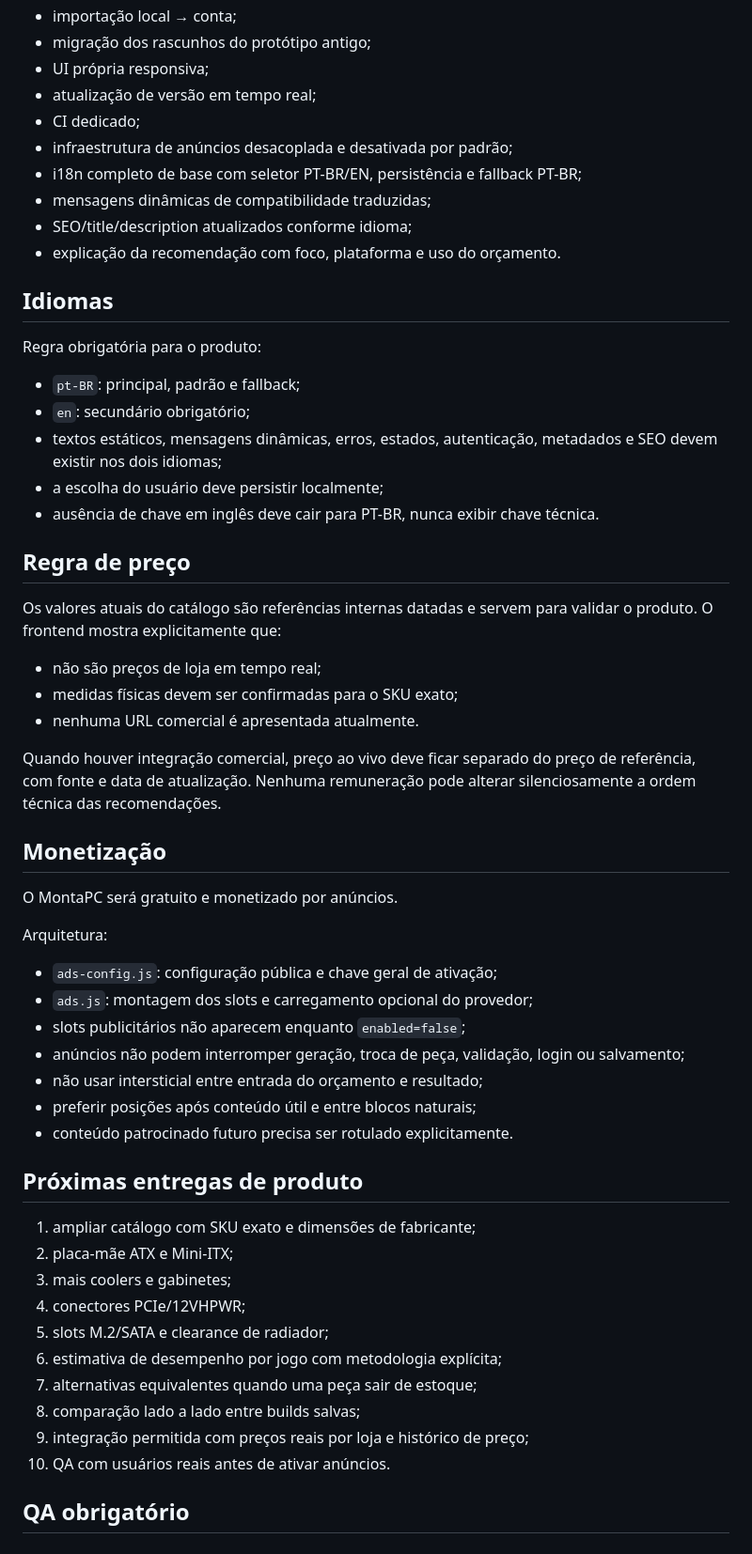
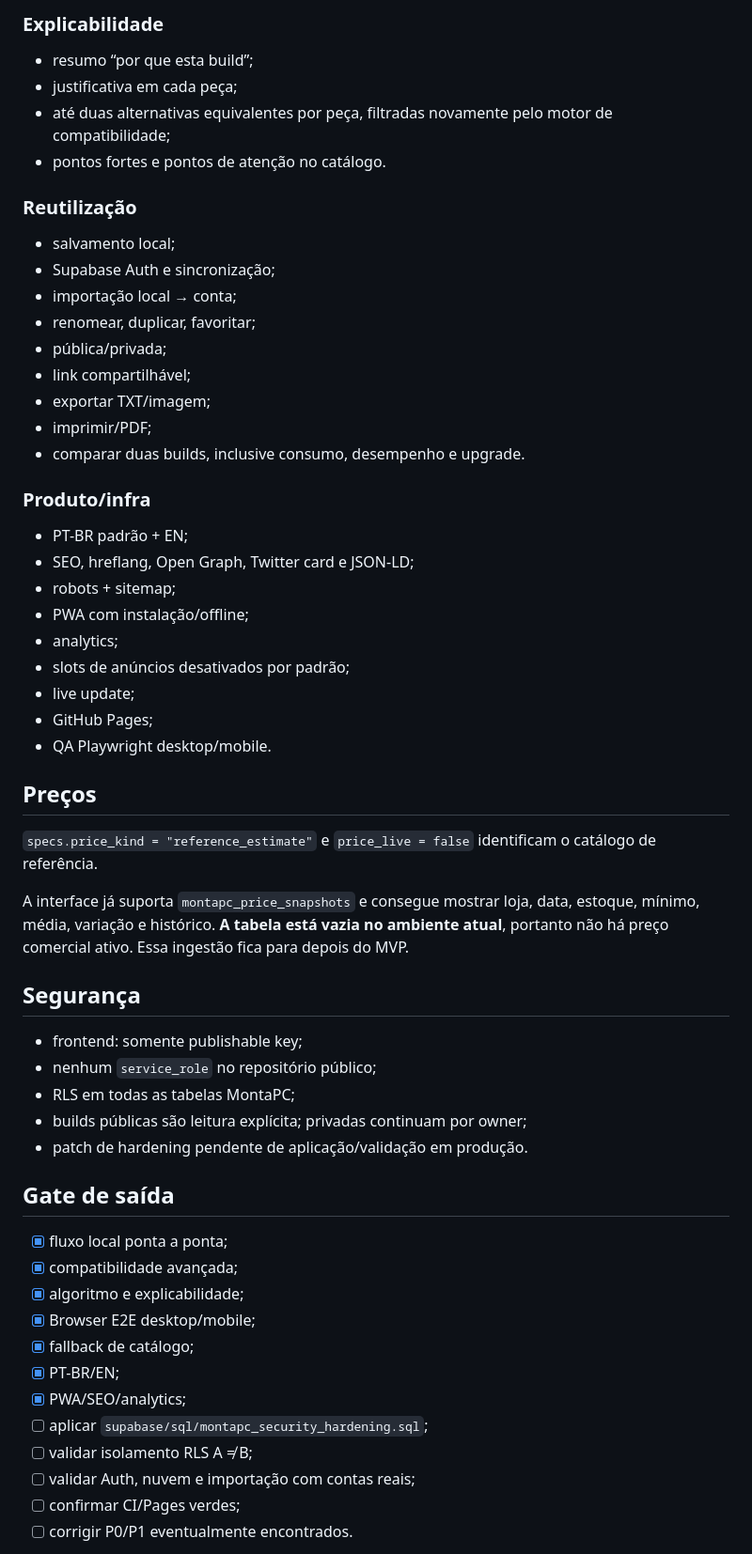
Before and after one commit to HelioConde/montapc, a Markdown page: FULLSTACK.md, the part around one of its changes. Shown at 94% size. Drawn GitHub-style.

Commit message:
docs: sync MontaPC fullstack state and remaining gates

```diff
--- a/FULLSTACK.md
+++ b/FULLSTACK.md
@@ -45,58 +71,60 @@ O catálogo é leitura pública; builds e itens pertencem ao usuário e são pro
+### Explicabilidade
+
+- resumo “por que esta build”;
+- justificativa em cada peça;
+- até duas alternativas equivalentes por peça, filtradas novamente pelo motor de compatibilidade;
+- pontos fortes e pontos de atenção no catálogo.
+
+### Reutilização
+
+- salvamento local;
+- Supabase Auth e sincronização;
 - importação local → conta;
-- migração dos rascunhos do protótipo antigo;
-- UI própria responsiva;
-- atualização de versão em tempo real;
-- CI dedicado;
-- infraestrutura de anúncios desacoplada e desativada por padrão;
-- i18n completo de base com seletor PT-BR/EN, persistência e fallback PT-BR;
-- mensagens dinâmicas de compatibilidade traduzidas;
-- SEO/title/description atualizados conforme idioma;
-- explicação da recomendação com foco, plataforma e uso do orçamento.
+- renomear, duplicar, favoritar;
+- pública/privada;
+- link compartilhável;
+- exportar TXT/imagem;
+- imprimir/PDF;
+- comparar duas builds, inclusive consumo, desempenho e upgrade.
 
-## Idiomas
+### Produto/infra
 
-Regra obrigatória para o produto:
-- `pt-BR`: principal, padrão e fallback;
-- `en`: secundário obrigatório;
-- textos estáticos, mensagens dinâmicas, erros, estados, autenticação, metadados e SEO devem existir nos dois idiomas;
-- a escolha do usuário deve persistir localmente;
-- ausência de chave em inglês deve cair para PT-BR, nunca exibir chave técnica.
+- PT-BR padrão + EN;
+- SEO, hreflang, Open Graph, Twitter card e JSON-LD;
+- robots + sitemap;
+- PWA com instalação/offline;
+- analytics;
+- slots de anúncios desativados por padrão;
+- live update;
+- GitHub Pages;
+- QA Playwright desktop/mobile.
 
-## Regra de preço
+## Preços
 
-Os valores atuais do catálogo são referências internas datadas e servem para validar o produto. O frontend mostra explicitamente que:
+`specs.price_kind = "reference_estimate"` e `price_live = false` identificam o catálogo de referência.
 
-- não são preços de loja em tempo real;
-- medidas físicas devem ser confirmadas para o SKU exato;
-- nenhuma URL comercial é apresentada atualmente.
+A interface já suporta `montapc_price_snapshots` e consegue mostrar loja, data, estoque, mínimo, média, variação e histórico. **A tabela está vazia no ambiente atual**, portanto não há preço comercial ativo. Essa ingestão fica para depois do MVP.
 
-Quando houver integração comercial, preço ao vivo deve ficar separado do preço de referência, com fonte e data de atualização. Nenhuma remuneração pode alterar silenciosamente a ordem técnica das recomendações.
+## Segurança
 
-## Monetização
+- frontend: somente publishable key;
+- nenhum `service_role` no repositório público;
+- RLS em todas as tabelas MontaPC;
+- builds públicas são leitura explícita; privadas continuam por owner;
+- patch de hardening pendente de aplicação/validação em produção.
 
-O MontaPC será gratuito e monetizado por anúncios.
+## Gate de saída
 
-Arquitetura:
-- `ads-config.js`: configuração pública e chave geral de ativação;
-- `ads.js`: montagem dos slots e carregamento opcional do provedor;
-- slots publicitários não aparecem enquanto `enabled=false`;
-- anúncios não podem interromper geração, troca de peça, validação, login ou salvamento;
-- não usar intersticial entre entrada do orçamento e resultado;
-- preferir posições após conteúdo útil e entre blocos naturais;
-- conteúdo patrocinado futuro precisa ser rotulado explicitamente.
+- [x] fluxo local ponta a ponta;
+- [x] compatibilidade avançada;
+- [x] algoritmo e explicabilidade;
+- [x] Browser E2E desktop/mobile;
+- [x] fallback de catálogo;
+- [x] PT-BR/EN;
+- [x] PWA/SEO/analytics;
+- [ ] aplicar `supabase/sql/montapc_security_hardening.sql`;
+- [ ] validar isolamento RLS A ≠ B;
+- [ ] validar Auth, nuvem e importação com contas reais;
+- [ ] confirmar CI/Pages verdes;
+- [ ] corrigir P0/P1 eventualmente encontrados.
 
-## Próximas entregas de produto
-
-1. ampliar catálogo com SKU exato e dimensões de fabricante;
-2. placa-mãe ATX e Mini-ITX;
-3. mais coolers e gabinetes;
-4. conectores PCIe/12VHPWR;
-5. slots M.2/SATA e clearance de radiador;
-6. estimativa de desempenho por jogo com metodologia explícita;
-7. alternativas equivalentes quando uma peça sair de estoque;
-8. comparação lado a lado entre builds salvas;
-9. integração permitida com preços reais por loja e histórico de preço;
-10. QA com usuários reais antes de ativar anúncios.
-
-## QA obrigatório
-
```
Also changed, not shown: other parts of FULLSTACK.md (+59 -52 lines).
